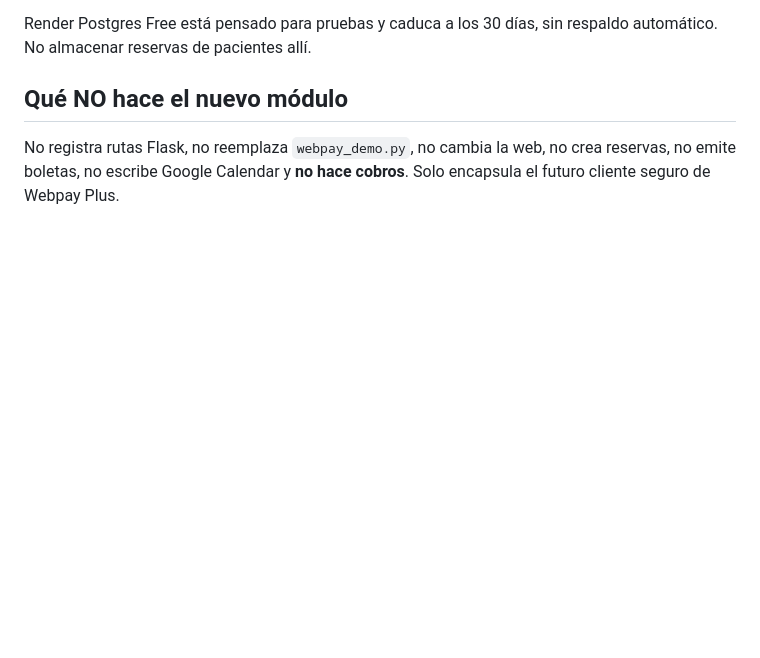
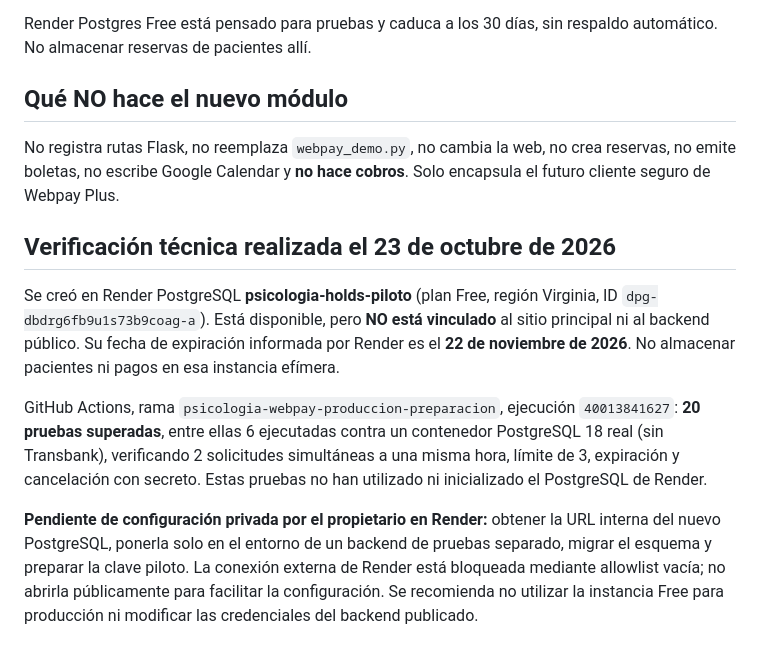
Before and after one commit to santibanezfcarlos-art/AVOJA, a Markdown page: psicologia-api/WEBPAY_PRODUCCION.md, the part around the change. Drawn GitHub-style; blank space fills up the shorter version.

Commit message:
Registra retenciones probadas en Postgres y base Render temporal aislada

```diff
--- a/psicologia-api/WEBPAY_PRODUCCION.md
+++ b/psicologia-api/WEBPAY_PRODUCCION.md
@@ -120,3 +120,26 @@ sin respaldo automático. No almacenar reservas de pacientes allí.
 No registra rutas Flask, no reemplaza `webpay_demo.py`, no cambia la web,
 no crea reservas, no emite boletas, no escribe Google Calendar y **no hace cobros**.
 Solo encapsula el futuro cliente seguro de Webpay Plus.
+
+## Verificación técnica realizada el 23 de octubre de 2026
+
+Se creó en Render PostgreSQL **psicologia-holds-piloto** (plan Free,
+región Virginia, ID `dpg-dbdrg6fb9u1s73b9coag-a`). Está disponible,
+pero **NO está vinculado** al sitio principal ni al backend público.
+Su fecha de expiración informada por Render es el **22 de noviembre de 2026**.
+No almacenar pacientes ni pagos en esa instancia efímera.
+
+GitHub Actions, rama `psicologia-webpay-produccion-preparacion`,
+ejecución `40013841627`: **20 pruebas superadas**, entre ellas 6
+ejecutadas contra un contenedor PostgreSQL 18 real (sin Transbank),
+verificando 2 solicitudes simultáneas a una misma hora, límite de 3,
+expiración y cancelación con secreto. Estas pruebas no han utilizado
+ni inicializado el PostgreSQL de Render.
+
+**Pendiente de configuración privada por el propietario en Render:**
+obtener la URL interna del nuevo PostgreSQL, ponerla solo en el
+entorno de un backend de pruebas separado, migrar el esquema y preparar
+la clave piloto. La conexión externa de Render está bloqueada mediante
+allowlist vacía; no abrirla públicamente para facilitar la configuración.
+Se recomienda no utilizar la instancia Free para producción ni
+modificar las credenciales del backend publicado.
```
